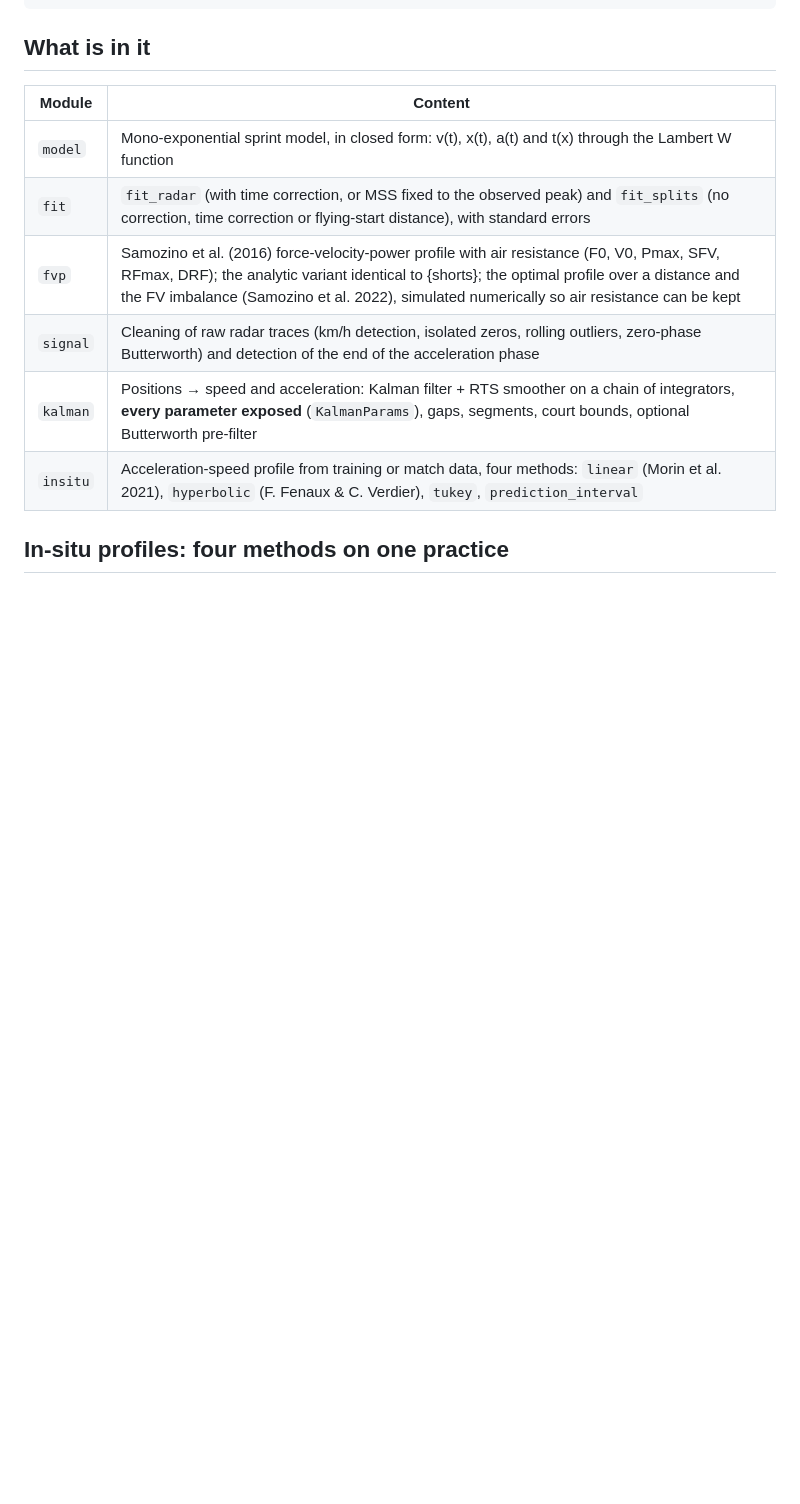
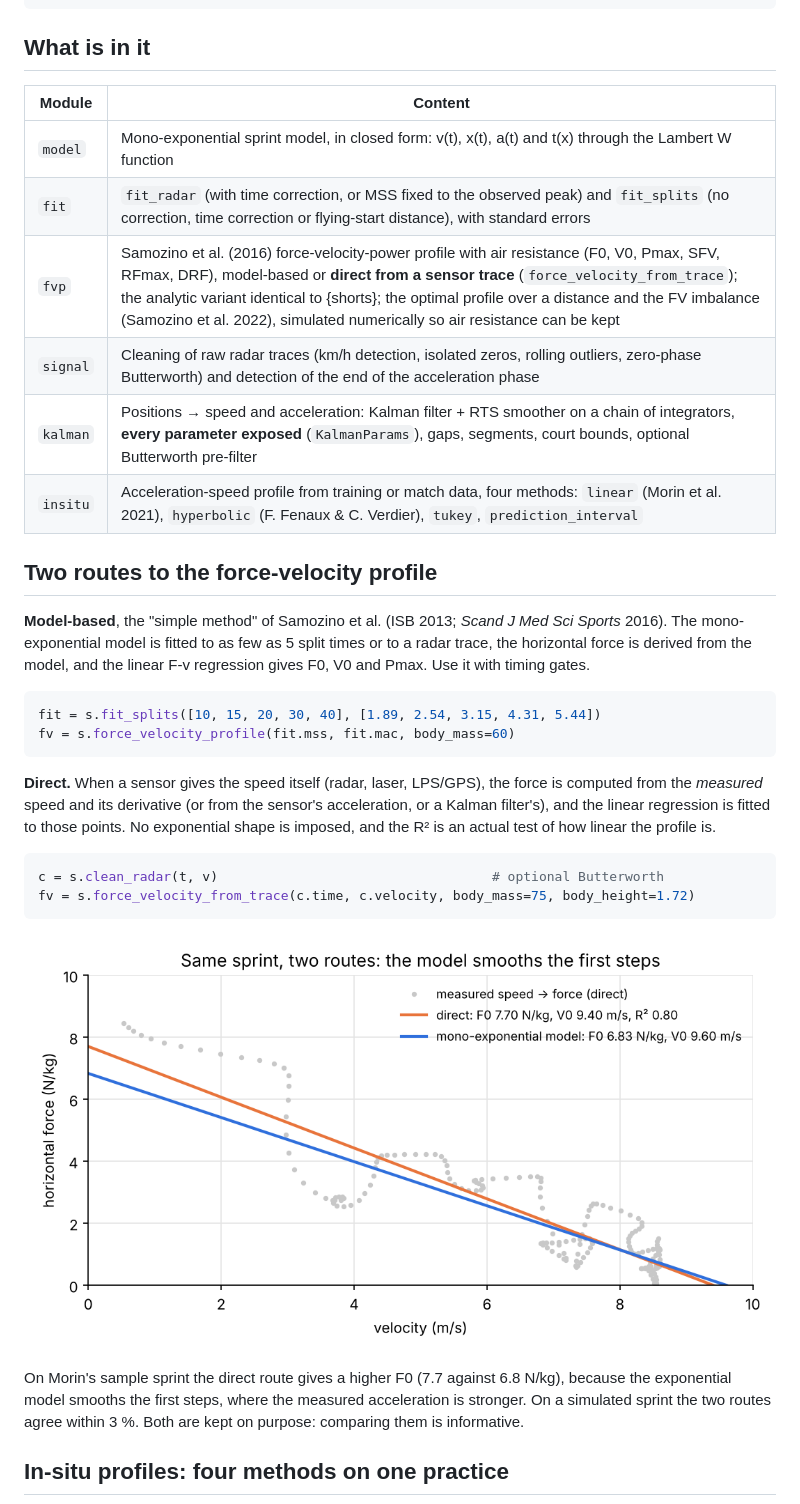
Before and after one commit to Clement0242/sprintfv, a Markdown page: README.md, the part around one of its changes. Drawn GitHub-style; pictures changed too: docs/fv_two_routes.png (added); blank space fills up the shorter version.

````diff
--- a/README.md
+++ b/README.md
@@ -50,10 +50,40 @@ sprintfv insitu session.csv --method hyperbolic --process-var 5
 |---|---|
 | `model` | Mono-exponential sprint model, in closed form: v(t), x(t), a(t) and t(x) through the Lambert W function |
 | `fit` | `fit_radar` (with time correction, or MSS fixed to the observed peak) and `fit_splits` (no correction, time correction or flying-start distance), with standard errors |
-| `fvp` | Samozino et al. (2016) force-velocity-power profile with air resistance (F0, V0, Pmax, SFV, RFmax, DRF); the analytic variant identical to {shorts}; the optimal profile over a distance and the FV imbalance (Samozino et al. 2022), simulated numerically so air resistance can be kept |
+| `fvp` | Samozino et al. (2016) force-velocity-power profile with air resistance (F0, V0, Pmax, SFV, RFmax, DRF), model-based or **direct from a sensor trace** (`force_velocity_from_trace`); the analytic variant identical to {shorts}; the optimal profile over a distance and the FV imbalance (Samozino et al. 2022), simulated numerically so air resistance can be kept |
 | `signal` | Cleaning of raw radar traces (km/h detection, isolated zeros, rolling outliers, zero-phase Butterworth) and detection of the end of the acceleration phase |
 | `kalman` | Positions → speed and acceleration: Kalman filter + RTS smoother on a chain of integrators, **every parameter exposed** (`KalmanParams`), gaps, segments, court bounds, optional Butterworth pre-filter |
 | `insitu` | Acceleration-speed profile from training or match data, four methods: `linear` (Morin et al. 2021), `hyperbolic` (F. Fenaux & C. Verdier), `tukey`, `prediction_interval` |
+
+## Two routes to the force-velocity profile
+
+**Model-based**, the "simple method" of Samozino et al. (ISB 2013; *Scand J Med
+Sci Sports* 2016). The mono-exponential model is fitted to as few as 5 split
+times or to a radar trace, the horizontal force is derived from the model, and
+the linear F-v regression gives F0, V0 and Pmax. Use it with timing gates.
+
+```python
+fit = s.fit_splits([10, 15, 20, 30, 40], [1.89, 2.54, 3.15, 4.31, 5.44])
+fv = s.force_velocity_profile(fit.mss, fit.mac, body_mass=60)
+```
+
+**Direct.** When a sensor gives the speed itself (radar, laser, LPS/GPS), the
+force is computed from the *measured* speed and its derivative (or from the
+sensor's acceleration, or a Kalman filter's), and the linear regression is
+fitted to those points. No exponential shape is imposed, and the R² is an
+actual test of how linear the profile is.
+
+```python
+c = s.clean_radar(t, v)                                   # optional Butterworth
+fv = s.force_velocity_from_trace(c.time, c.velocity, body_mass=75, body_height=1.72)
+```
+
+![Two routes](docs/fv_two_routes.png)
+
+On Morin's sample sprint the direct route gives a higher F0 (7.7 against
+6.8 N/kg), because the exponential model smooths the first steps, where the
+measured acceleration is stronger. On a simulated sprint the two routes agree
+within 3 %. Both are kept on purpose: comparing them is informative.
 
 ## In-situ profiles: four methods on one practice
 
````
Also changed, not shown: other parts of README.md (+2 -1 lines), 6 other files.
